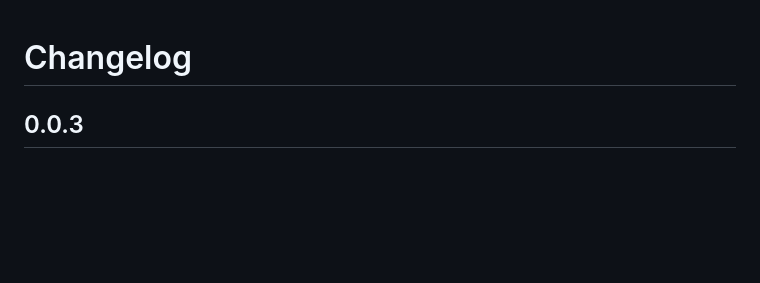
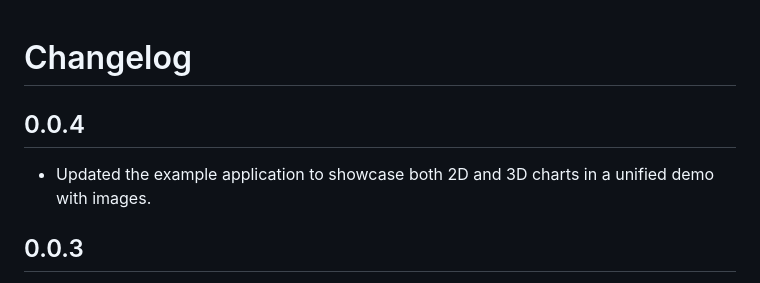
Before and after one commit to Prajit7/flutter_charts_kit, a Markdown page: CHANGELOG.md, the part around the change. GitHub-like rendering; blank space fills up the shorter version.

```diff
--- a/CHANGELOG.md
+++ b/CHANGELOG.md
@@ -1,4 +1,9 @@
 # Changelog
+
+## 0.0.4
+
+- Updated the example application to showcase both 2D and 3D charts in a unified demo with images.
+
 
 ## 0.0.3
 
```
Also changed, not shown: README.md (+16 -0 lines), example/assets/2d.png (added), example/assets/2d1.png (added), example/assets/3d.png (added), 2 other files.
